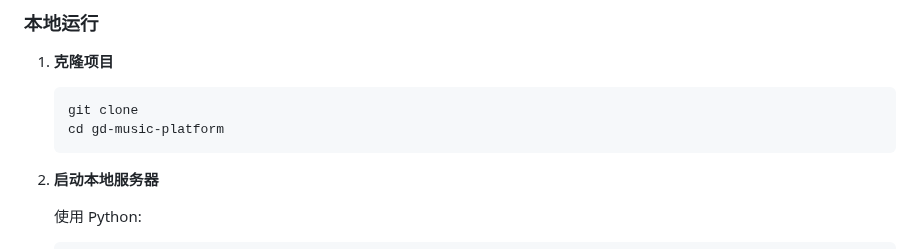
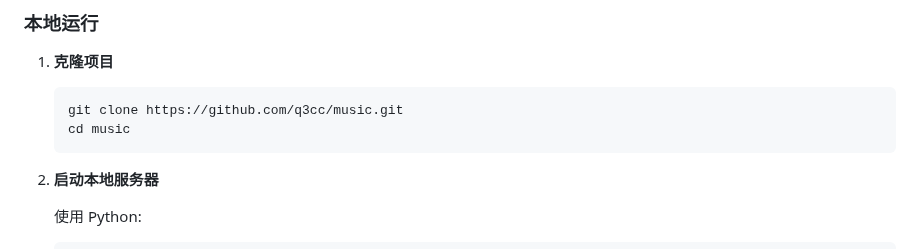
Before and after one commit to q3cc/music, a Markdown page: README.md, the part around the change. GitHub-like rendering.

Commit message:
Update README.md with correct GitHub repository URL
- Fixed incomplete git clone command with proper repository URL
- Updated directory name from gd-music-platform to music

🤖 Generated with [Claude Code](https://claude.ai/code)

Co-Authored-By: Claude <noreply@anthropic.com>

````diff
--- a/README.md
+++ b/README.md
@@ -43,8 +43,8 @@
 
 1. **克隆项目**
    ```bash
-   git clone
-   cd gd-music-platform
+   git clone https://github.com/q3cc/music.git
+   cd music
    ```
 
 2. **启动本地服务器**
````
